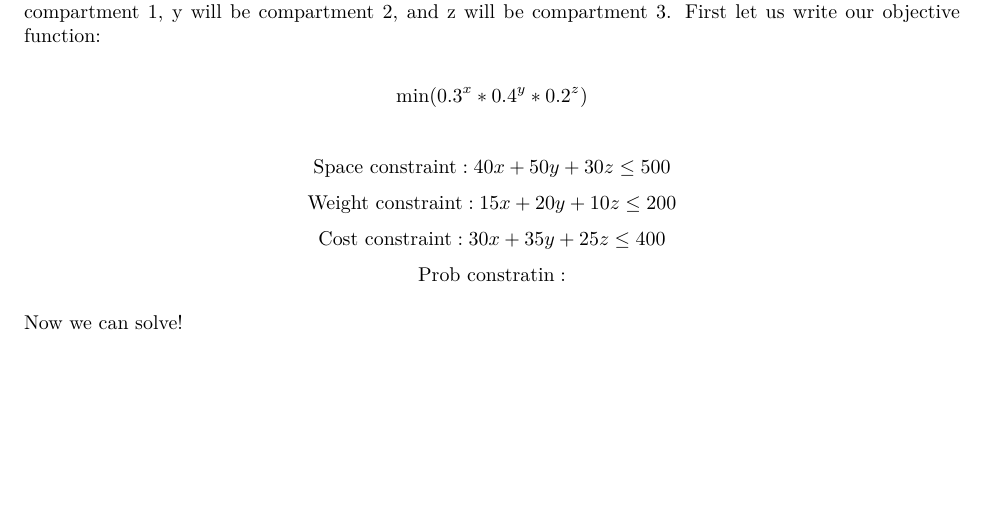
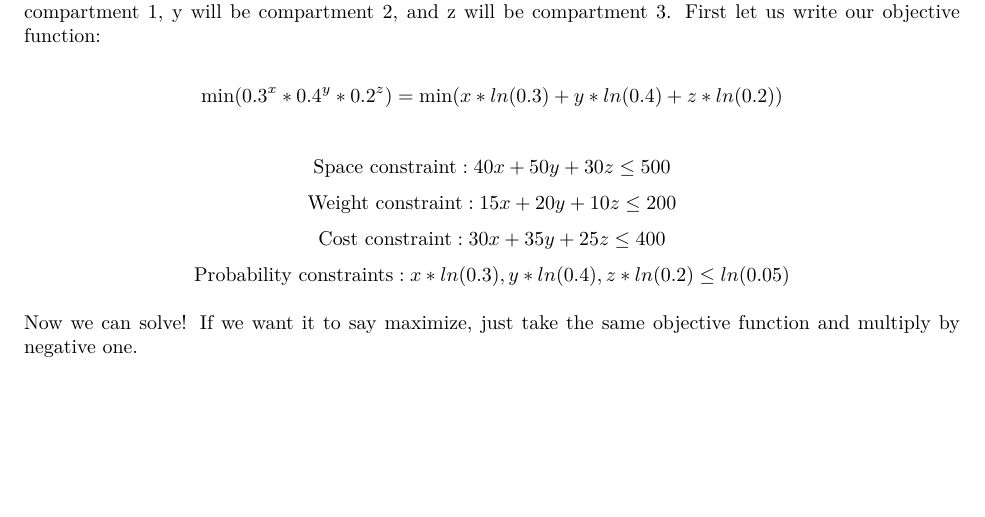
Before and after one commit to bevvvvv/Fall19Notebook, an R Markdown document (465Homework/465Homework14.Rmd): part of page 5 of 7, cut so that both start at the same text. The pictures show the output file 465Homework/465Homework14.pdf that the author committed with the source.

Commit message:
4 problems done hw14

```diff
--- a/465Homework/465Homework14.Rmd
+++ b/465Homework/465Homework14.Rmd
@@ -116,14 +116,14 @@ The minimization of this dual is clearly just j=1 to get a value of 3. If you pl
 
 We must formulate a linear program to minimize the chance that our components fail. x will be units in compartment 1, y will be compartment 2, and z will be compartment 3. First let us write our objective function:
 
-\[\text{min}(0.3^x*0.4^y*0.2^z)\]
+\[\text{min}(0.3^x*0.4^y*0.2^z)=\text{min}(x*ln(0.3)+y*ln(0.4)+z*ln(0.2))\]
 
 \[\text{Space constraint}: 40x + 50y + 30z \leq 500\]
 \[\text{Weight constraint}: 15x + 20y + 10z \leq 200\]
 \[\text{Cost constraint}: 30x + 35y + 25z \leq 400\]
-\[\text{Prob constratin}: \]
+\[\text{Probability constraints}: x*ln(0.3),y*ln(0.4),z*ln(0.2) \leq ln(0.05)\]
 
-Now we can solve!
+Now we can solve! If we want it to say maximize, just take the same objective function and multiply by negative one.
 
 \pagebreak
 
```
Also changed, not shown: 465Homework/465Homework14.pdf.
